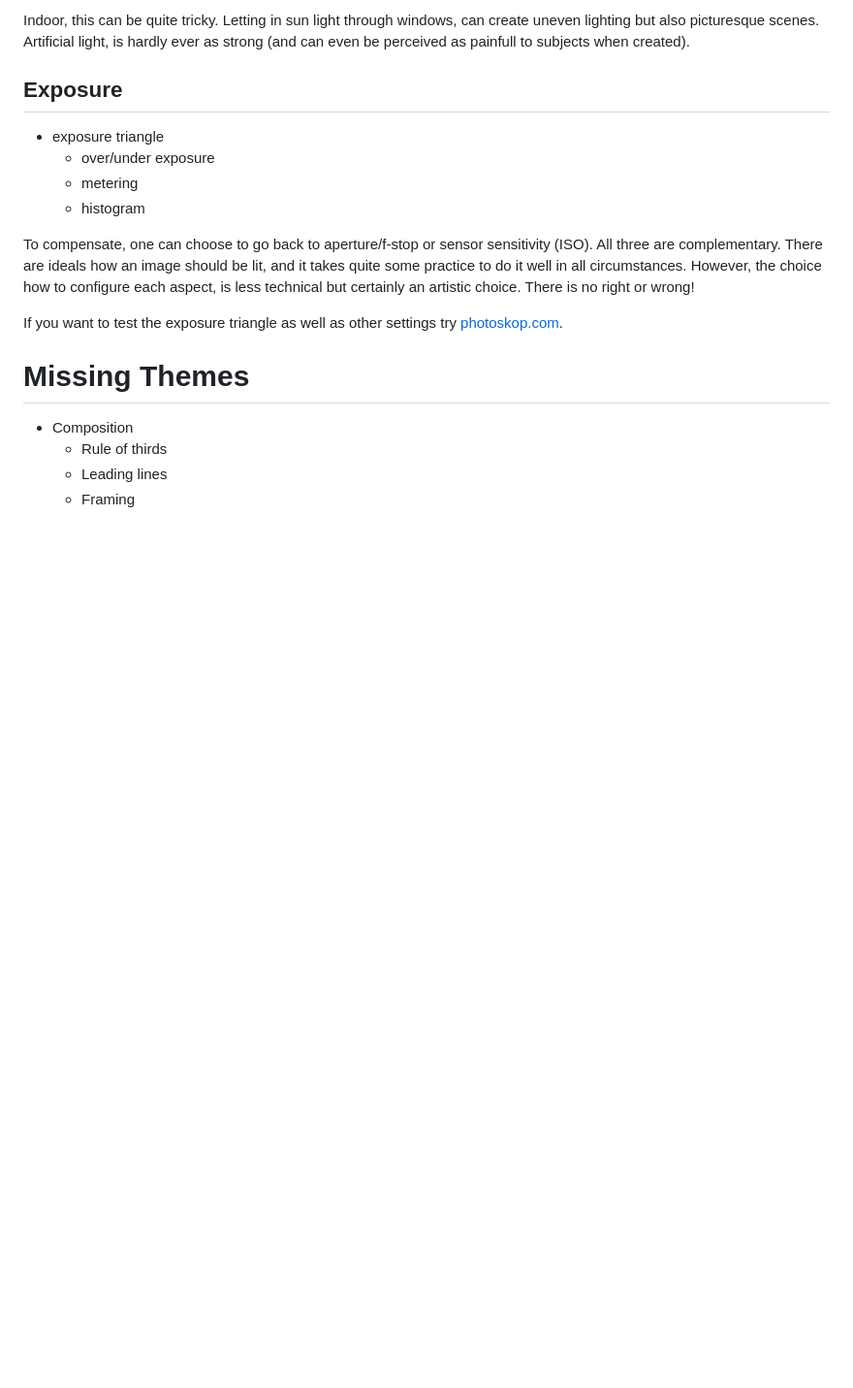
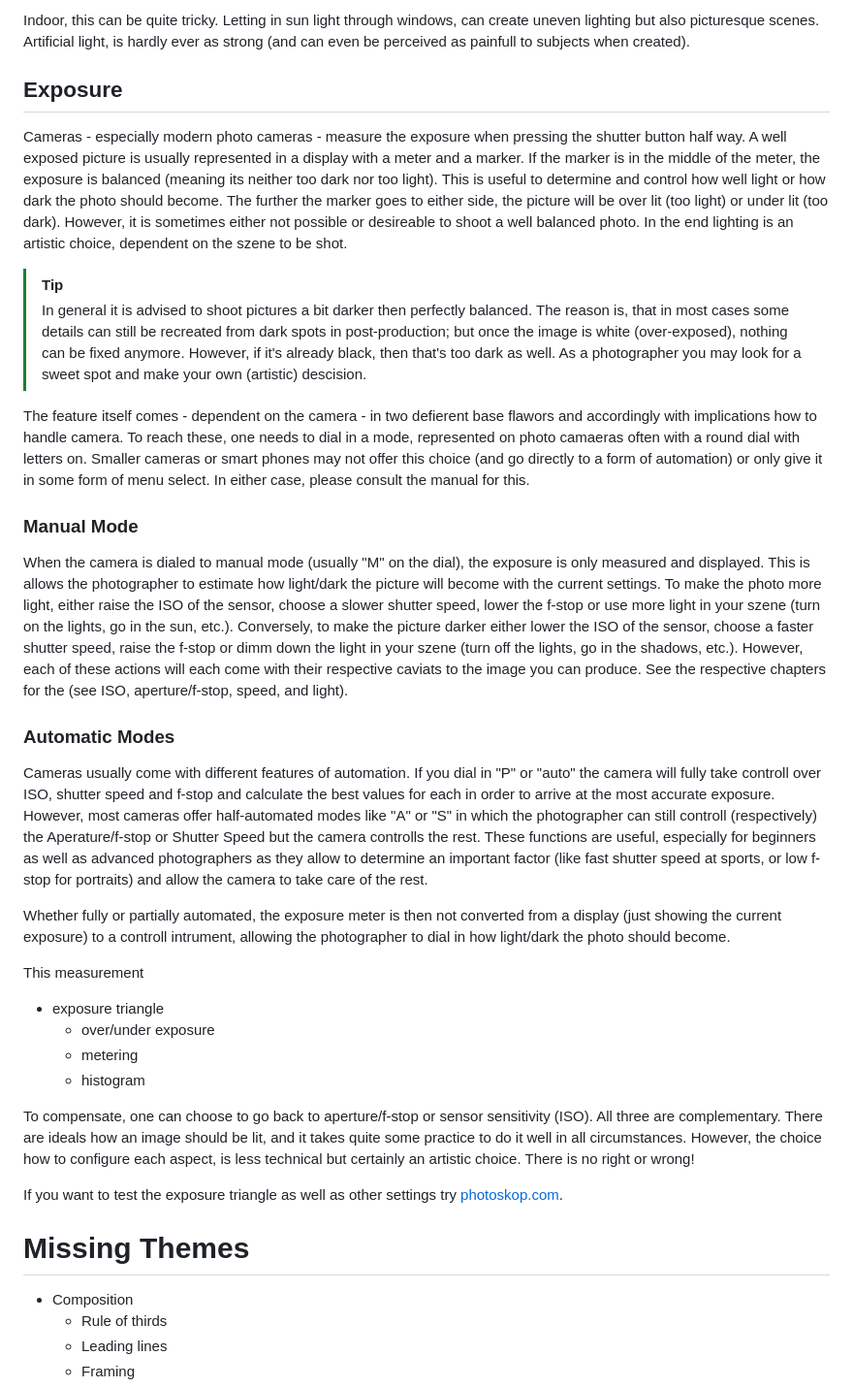
Before and after one commit to Troglodyte-me/media_package, a Markdown page: docs/howto_tech.en.md, the part around the change. Shown at 97% size. Drawn GitHub-style; blank space fills up the shorter version.

Commit message:
added a chapter on exposure

```diff
--- a/docs/howto_tech.en.md
+++ b/docs/howto_tech.en.md
@@ -267,6 +267,43 @@ Letting in sun light through windows, can create uneven lighting but also pictur
 Artificial light, is hardly ever as strong (and can even be perceived as painfull to subjects when created).
 
 ## Exposure
+Cameras - especially modern photo cameras - measure the exposure when pressing the shutter button half way.
+A well exposed picture is usually represented in a display with a meter and a marker.
+If the marker is in the middle of the meter, the exposure is balanced (meaning its neither too dark nor too light).
+This is useful to determine and control how well light or how dark the photo should become.
+The further the marker goes to either side, the picture will be over lit (too light) or under lit (too dark).
+However, it is sometimes either not possible or desireable to shoot a well balanced photo.
+In the end lighting is an artistic choice, dependent on the szene to be shot.
+
+> [!TIP]
+> In general it is advised to shoot pictures a bit darker then perfectly balanced.
+> The reason is, that in most cases some details can still be recreated from dark spots in post-production; but once the image is white (over-exposed), nothing can be fixed anymore.
+> However, if it's already black, then that's too dark as well.
+> As a photographer you may look for a sweet spot and make your own (artistic) descision.
+
+The feature itself comes - dependent on the camera - in two defierent base flawors and accordingly with implications how to handle camera.
+To reach these, one needs to dial in a mode, represented on photo camaeras often with a round dial with letters on.
+Smaller cameras or smart phones may not offer this choice (and go directly to a form of automation) or only give it in some form of menu select.
+In either case, please consult the manual for this.
+
+### Manual Mode
+When the camera is dialed to manual mode (usually "M" on the dial), the exposure is only measured and displayed.
+This is allows the photographer to estimate how light/dark the picture will become with the current settings.
+To make the photo more light, either raise the ISO of the sensor, choose a slower shutter speed, lower the f-stop or use more light in your szene (turn on the lights, go in the sun, etc.).
+Conversely, to make the picture darker either lower the ISO of the sensor, choose a faster shutter speed, raise the f-stop or dimm down the light in your szene (turn off the lights, go in the shadows, etc.).
+However, each of these actions will each come with their respective caviats to the image you can produce.
+See the respective chapters for the (see ISO, aperture/f-stop, speed, and light).
+
+### Automatic Modes
+Cameras usually come with different features of automation.
+If you dial in "P" or "auto" the camera will fully take controll over ISO, shutter speed and f-stop and calculate the best values for each in order to arrive at the most accurate exposure.
+However, most cameras offer half-automated modes like "A" or "S" in which the photographer can still controll (respectively) the Aperature/f-stop or Shutter Speed but the camera controlls the rest.
+These functions are useful, especially for beginners as well as advanced photographers as they allow to determine an important factor (like fast shutter speed at sports, or low f-stop for portraits) and allow the camera to take care of the rest.
+
+Whether fully or partially automated, the exposure meter is then not converted from a display (just showing the current exposure) to a controll intrument, allowing the photographer to dial in how light/dark the photo should become.
+
+
+This measurement
 * exposure triangle
   * over/under exposure
   * metering
```
